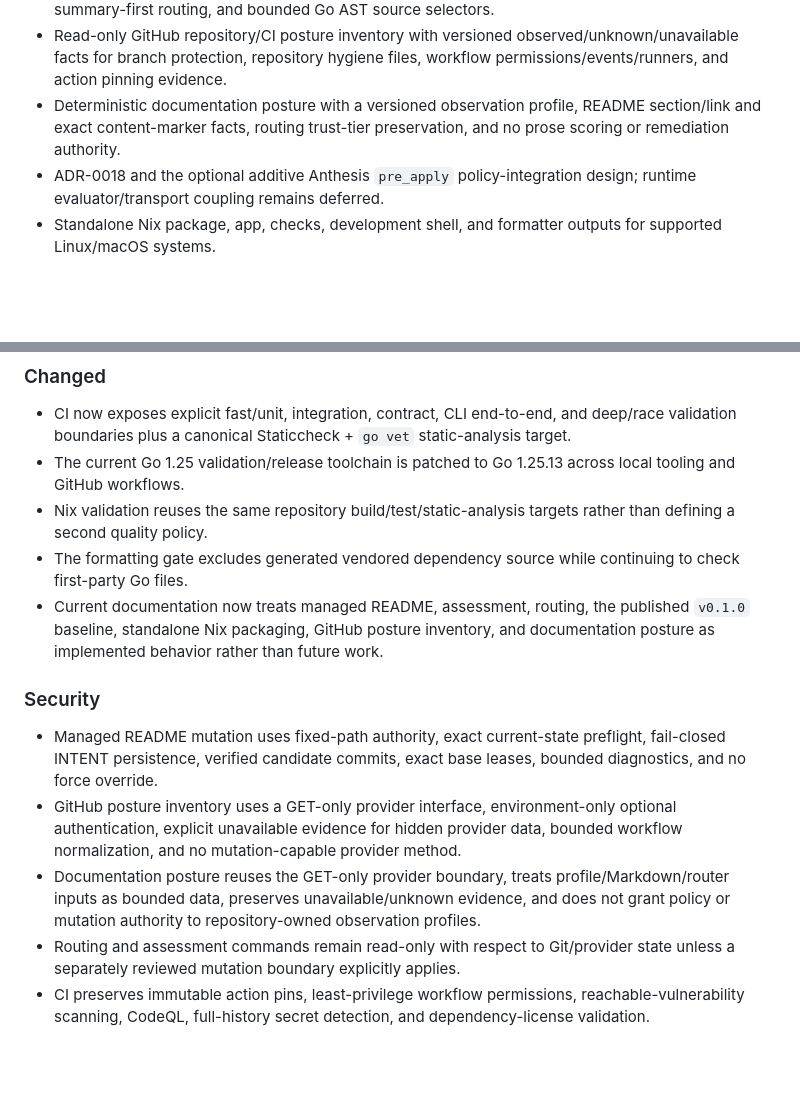
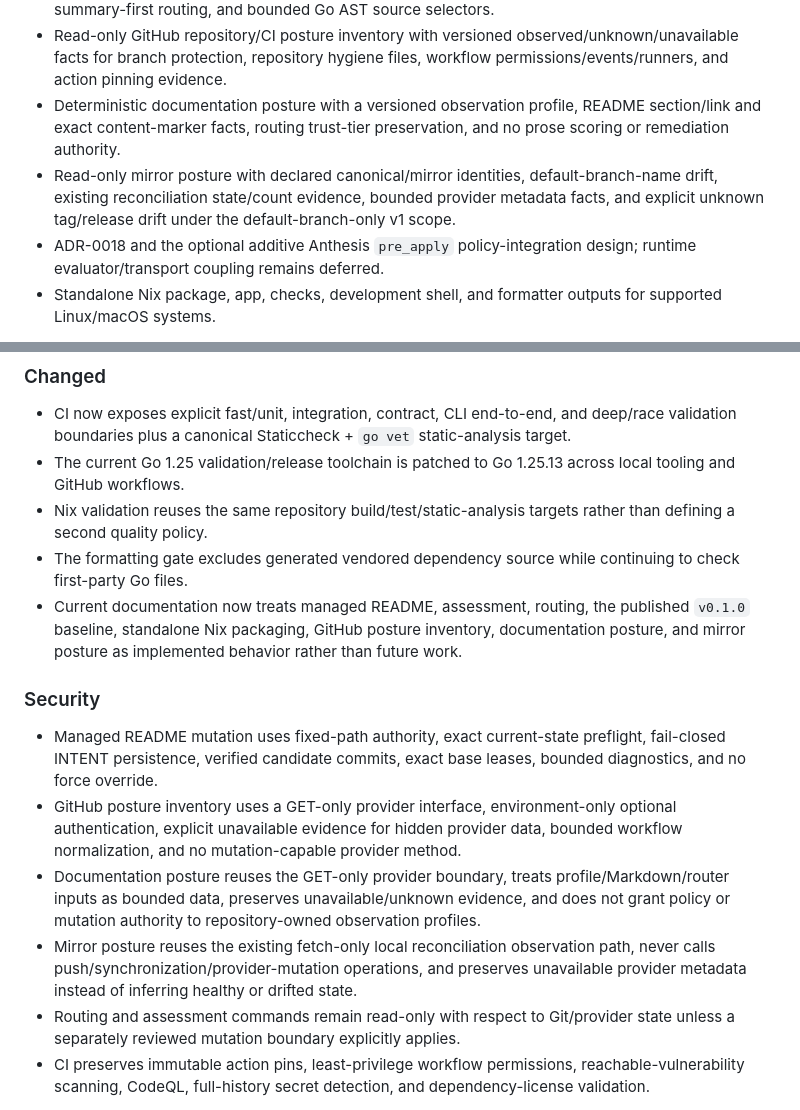
Before and after one commit to hackelia-micrantha/repora, a Markdown page: CHANGELOG.md, 2 parts joined by grey strips. GitHub-like rendering; blank space fills up the shorter version.

Commit message:
docs: record mirror posture capability

```diff
--- a/CHANGELOG.md
+++ b/CHANGELOG.md
@@ -13,6 +13,7 @@ Repora records user-visible capability, compatibility, security, and release-pro
 - Deterministic document-routing foundations including trust tiers, context receipts, hierarchical summary-first routing, and bounded Go AST source selectors.
 - Read-only GitHub repository/CI posture inventory with versioned observed/unknown/unavailable facts for branch protection, repository hygiene files, workflow permissions/events/runners, and action pinning evidence.
 - Deterministic documentation posture with a versioned observation profile, README section/link and exact content-marker facts, routing trust-tier preservation, and no prose scoring or remediation authority.
+- Read-only mirror posture with declared canonical/mirror identities, default-branch-name drift, existing reconciliation state/count evidence, bounded provider metadata facts, and explicit unknown tag/release drift under the default-branch-only v1 scope.
 - ADR-0018 and the optional additive Anthesis `pre_apply` policy-integration design; runtime evaluator/transport coupling remains deferred.
 - Standalone Nix package, app, checks, development shell, and formatter outputs for supported Linux/macOS systems.
 
@@ -22,13 +23,14 @@ Repora records user-visible capability, compatibility, security, and release-pro
 - The current Go 1.25 validation/release toolchain is patched to Go 1.25.13 across local tooling and GitHub workflows.
 - Nix validation reuses the same repository build/test/static-analysis targets rather than defining a second quality policy.
 - The formatting gate excludes generated vendored dependency source while continuing to check first-party Go files.
-- Current documentation now treats managed README, assessment, routing, the published `v0.1.0` baseline, standalone Nix packaging, GitHub posture inventory, and documentation posture as implemented behavior rather than future work.
+- Current documentation now treats managed README, assessment, routing, the published `v0.1.0` baseline, standalone Nix packaging, GitHub posture inventory, documentation posture, and mirror posture as implemented behavior rather than future work.
 
 ### Security
 
 - Managed README mutation uses fixed-path authority, exact current-state preflight, fail-closed INTENT persistence, verified candidate commits, exact base leases, bounded diagnostics, and no force override.
 - GitHub posture inventory uses a GET-only provider interface, environment-only optional authentication, explicit unavailable evidence for hidden provider data, bounded workflow normalization, and no mutation-capable provider method.
 - Documentation posture reuses the GET-only provider boundary, treats profile/Markdown/router inputs as bounded data, preserves unavailable/unknown evidence, and does not grant policy or mutation authority to repository-owned observation profiles.
+- Mirror posture reuses the existing fetch-only local reconciliation observation path, never calls push/synchronization/provider-mutation operations, and preserves unavailable provider metadata instead of inferring healthy or drifted state.
 - Routing and assessment commands remain read-only with respect to Git/provider state unless a separately reviewed mutation boundary explicitly applies.
 - CI preserves immutable action pins, least-privilege workflow permissions, reachable-vulnerability scanning, CodeQL, full-history secret detection, and dependency-license validation.
 
```
